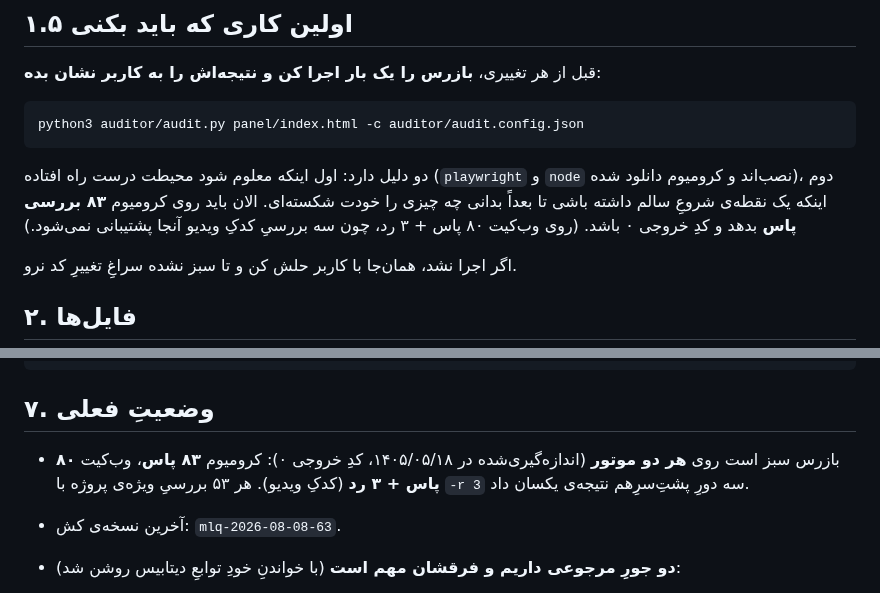
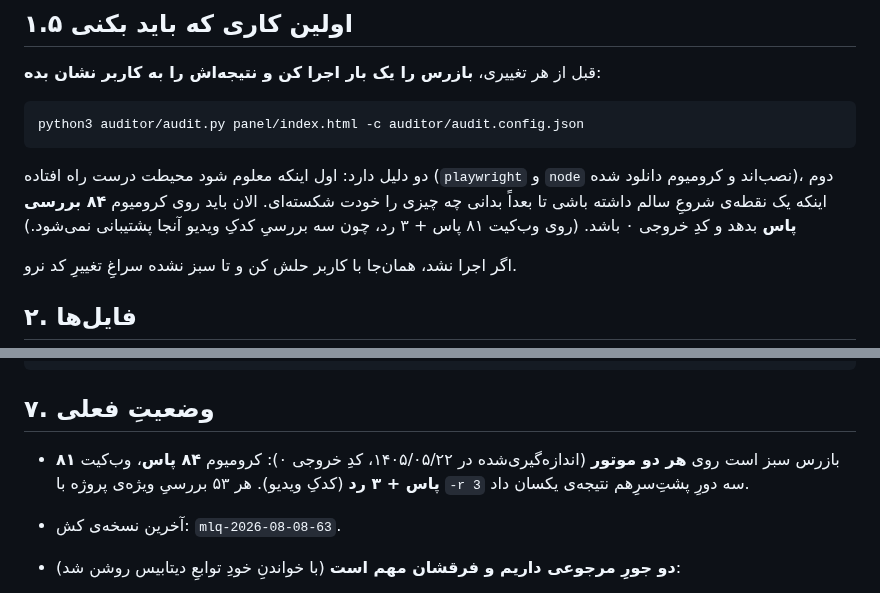
Before and after one commit to mhmdpwrpdram801-cpu/modlandqeshm, a Markdown page: README-FOR-CLAUDE-CODE.md, 2 parts joined by grey strips. Drawn GitHub-style.

Commit message:
docs: correct the panel auditor counts, which drifted by one
The README said the panel auditor should report 83 checks on chromium and
80+3 on webkit. Measured today it is 84 and 81+3 — an earlier change added
a check and the numbers were not updated with it.

The count is the first thing a new session runs to confirm its environment
works, so a stale number teaches whoever reads it to ignore the tool.

Co-Authored-By: Claude Opus 5 <noreply@anthropic.com>
Claude-Session: https://claude.ai/code/session_01487ffBHbFg1zMq7RD2KkEL

```diff
--- a/README-FOR-CLAUDE-CODE.md
+++ b/README-FOR-CLAUDE-CODE.md
@@ -29,8 +29,8 @@ python3 auditor/audit.py panel/index.html -c auditor/audit.config.json
 
 دو دلیل دارد: اول اینکه معلوم شود محیطت درست راه افتاده (`playwright` و `node` نصب‌اند
 و کرومیوم دانلود شده)، دوم اینکه یک نقطه‌ی شروعِ سالم داشته باشی تا بعداً بدانی چه چیزی
-را خودت شکسته‌ای. الان باید روی کرومیوم **۸۳ بررسی پاس** بدهد و کدِ خروجی ۰ باشد.
-(روی وب‌کیت ۸۰ پاس + ۳ رد، چون سه بررسیِ کدکِ ویدیو آنجا پشتیبانی نمی‌شود.)
+را خودت شکسته‌ای. الان باید روی کرومیوم **۸۴ بررسی پاس** بدهد و کدِ خروجی ۰ باشد.
+(روی وب‌کیت ۸۱ پاس + ۳ رد، چون سه بررسیِ کدکِ ویدیو آنجا پشتیبانی نمی‌شود.)
 
 اگر اجرا نشد، همان‌جا با کاربر حلش کن و تا سبز نشده سراغِ تغییرِ کد نرو.
 
@@ -384,8 +384,8 @@ wrangler.toml        تنظیماتِ انتشارِ Cloudflare (ورکر assets
 
 ## ۷. وضعیتِ فعلی
 
-- بازرس سبز است روی **هر دو موتور** (اندازه‌گیری‌شده در ۱۴۰۵/۰۵/۱۸، کدِ خروجی ۰):
-  کرومیوم **۸۳ پاس**، وب‌کیت **۸۰ پاس + ۳ رد** (کدکِ ویدیو). هر ۵۳ بررسیِ ویژه‌ی
+- بازرس سبز است روی **هر دو موتور** (اندازه‌گیری‌شده در ۱۴۰۵/۰۵/۲۲، کدِ خروجی ۰):
+  کرومیوم **۸۴ پاس**، وب‌کیت **۸۱ پاس + ۳ رد** (کدکِ ویدیو). هر ۵۳ بررسیِ ویژه‌ی
   پروژه با `-r 3` سه دورِ پشتِ‌سرِهم نتیجه‌ی یکسان داد.
 - آخرین نسخه‌ی کش: `mlq-2026-08-08-63`.
 - **دو جورِ مرجوعی داریم و فرقشان مهم است** (با خواندنِ خودِ توابعِ دیتابیس روشن شد):
```
